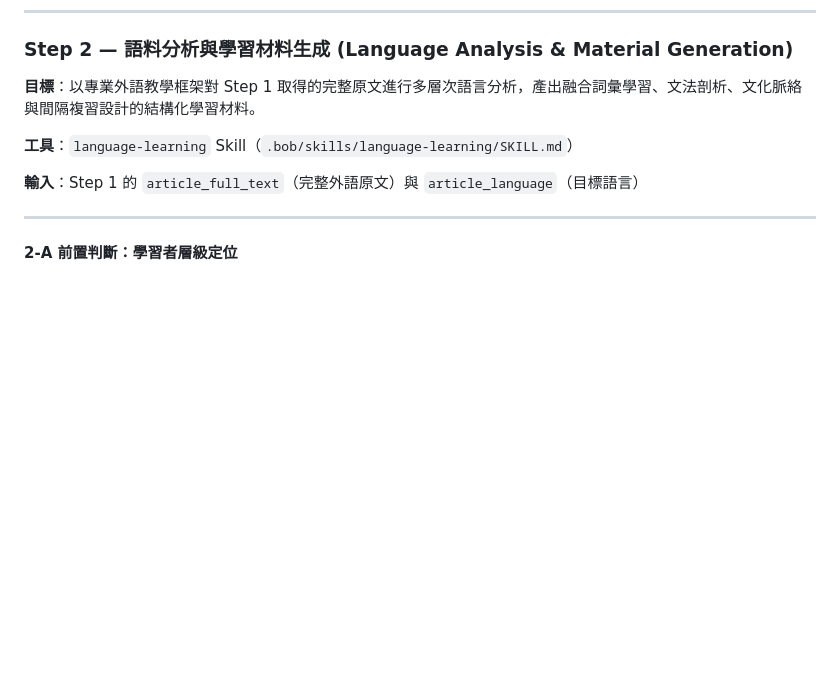
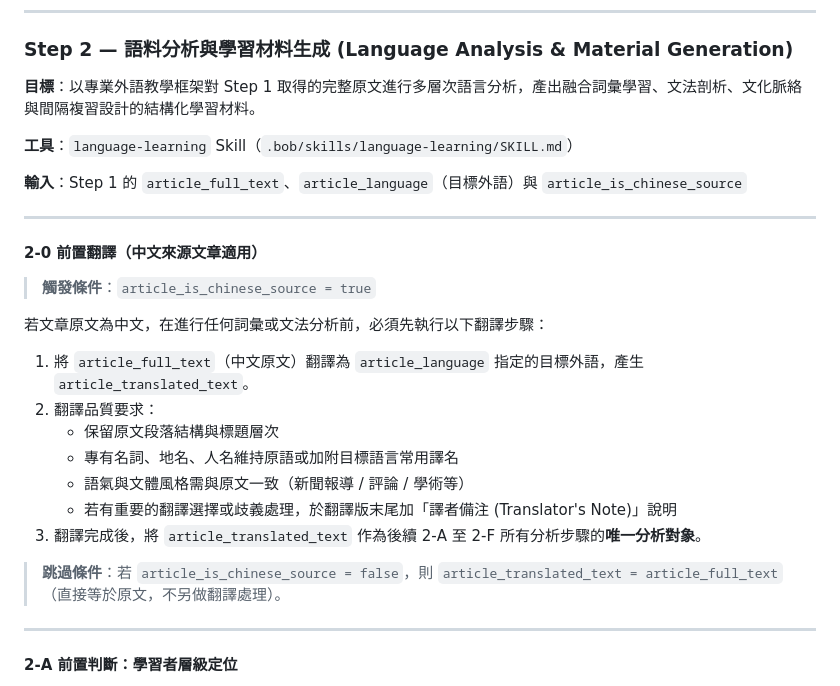
Before and after one commit to howard-haowen/ibm-bobathon, a Markdown page: AGENTS.md, the part around one of its changes. GitHub-like rendering; blank space fills up the shorter version.

```diff
--- a/AGENTS.md
+++ b/AGENTS.md
@@ -64,7 +101,25 @@ flowchart LR
 
 **工具**：`language-learning` Skill（`.bob/skills/language-learning/SKILL.md`）
 
-**輸入**：Step 1 的 `article_full_text`（完整外語原文）與 `article_language`（目標語言）
+**輸入**：Step 1 的 `article_full_text`、`article_language`（目標外語）與 `article_is_chinese_source`
+
+---
+
+#### 2-0 前置翻譯（中文來源文章適用）
+
+> **觸發條件**：`article_is_chinese_source = true`
+
+若文章原文為中文，在進行任何詞彙或文法分析前，必須先執行以下翻譯步驟：
+
+1. 將 `article_full_text`（中文原文）翻譯為 `article_language` 指定的目標外語，產生 `article_translated_text`。
+2. 翻譯品質要求：
+   - 保留原文段落結構與標題層次
+   - 專有名詞、地名、人名維持原語或加附目標語言常用譯名
+   - 語氣與文體風格需與原文一致（新聞報導 / 評論 / 學術等）
+   - 若有重要的翻譯選擇或歧義處理，於翻譯版末尾加「譯者備注 (Translator's Note)」說明
+3. 翻譯完成後，將 `article_translated_text` 作為後續 2-A 至 2-F 所有分析步驟的**唯一分析對象**。
+
+> **跳過條件**：若 `article_is_chinese_source = false`，則 `article_translated_text = article_full_text`（直接等於原文，不另做翻譯處理）。
 
 ---
 
```
Also changed, not shown: other parts of AGENTS.md (+76 -17 lines).
